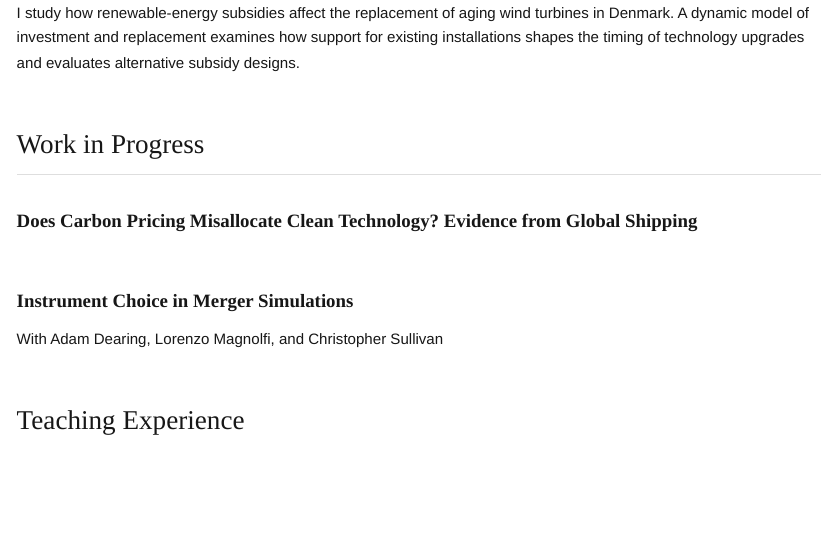
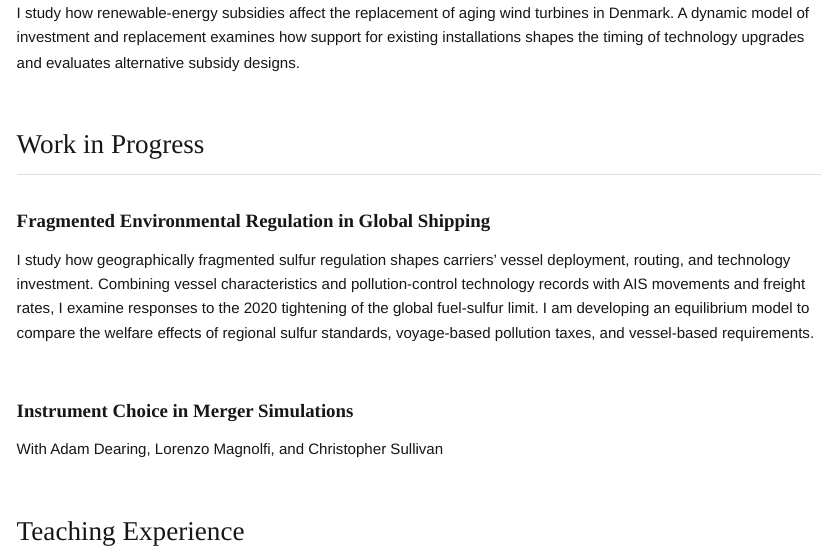
Before and after one commit to kgao33/kgao33.github.io, a Quarto document (index.qmd): the page in a window 1100 px wide, from 740 px down. Rendered offline with R 4.5, knitr and Pandoc in place of Quarto, with nearby package versions.

Commit message:
Update shipping research

```diff
--- a/index.qmd
+++ b/index.qmd
@@ -46,7 +46,9 @@ I study how renewable-energy subsidies affect the replacement of aging wind turb
 ## Work in Progress {#work-in-progress}
 
 ::: {.paper}
-### Does Carbon Pricing Misallocate Clean Technology? Evidence from Global Shipping
+### Fragmented Environmental Regulation in Global Shipping
+
+I study how geographically fragmented sulfur regulation shapes carriers' vessel deployment, routing, and technology investment. Combining vessel characteristics and pollution-control technology records with AIS movements and freight rates, I examine responses to the 2020 tightening of the global fuel-sulfur limit. I am developing an equilibrium model to compare the welfare effects of regional sulfur standards, voyage-based pollution taxes, and vessel-based requirements.
 :::
 
 ::: {.paper}
```
Also changed, not shown: 1 other file.
